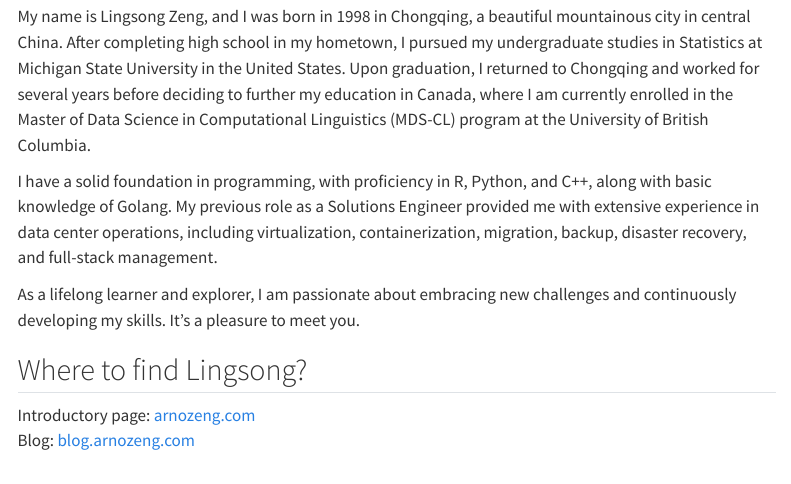
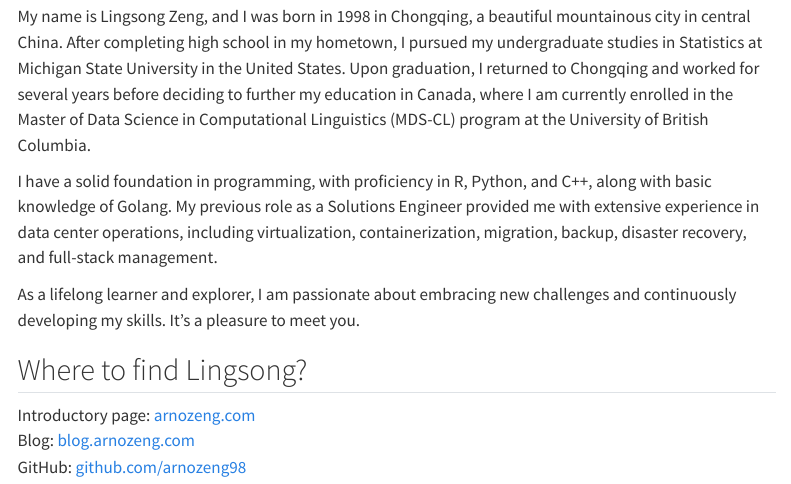
Before and after one commit to arnozeng98/lingsong.github.io, a Quarto document (index.qmd): the page in a window 1100 px wide, from 130 px down. Rendered offline with R 4.5, knitr and Pandoc in place of Quarto, with nearby package versions; menus at the side of the page are left out.

Commit message:
added my github link

```diff
--- a/index.qmd
+++ b/index.qmd
@@ -13,4 +13,5 @@ As a lifelong learner and explorer, I am passionate about embracing new challeng
 ## Where to find Lingsong?
 
 Introductory page: [arnozeng.com](https://arnozeng.com/) <br>
-Blog: [blog.arnozeng.com](https://blog.arnozeng.com/)
+Blog: [blog.arnozeng.com](https://blog.arnozeng.com/)    <br>
+GitHub: [github.com/arnozeng98](https://github.com/arnozeng98/)
```
Also changed, not shown: docs/search.json, 1 other file.
